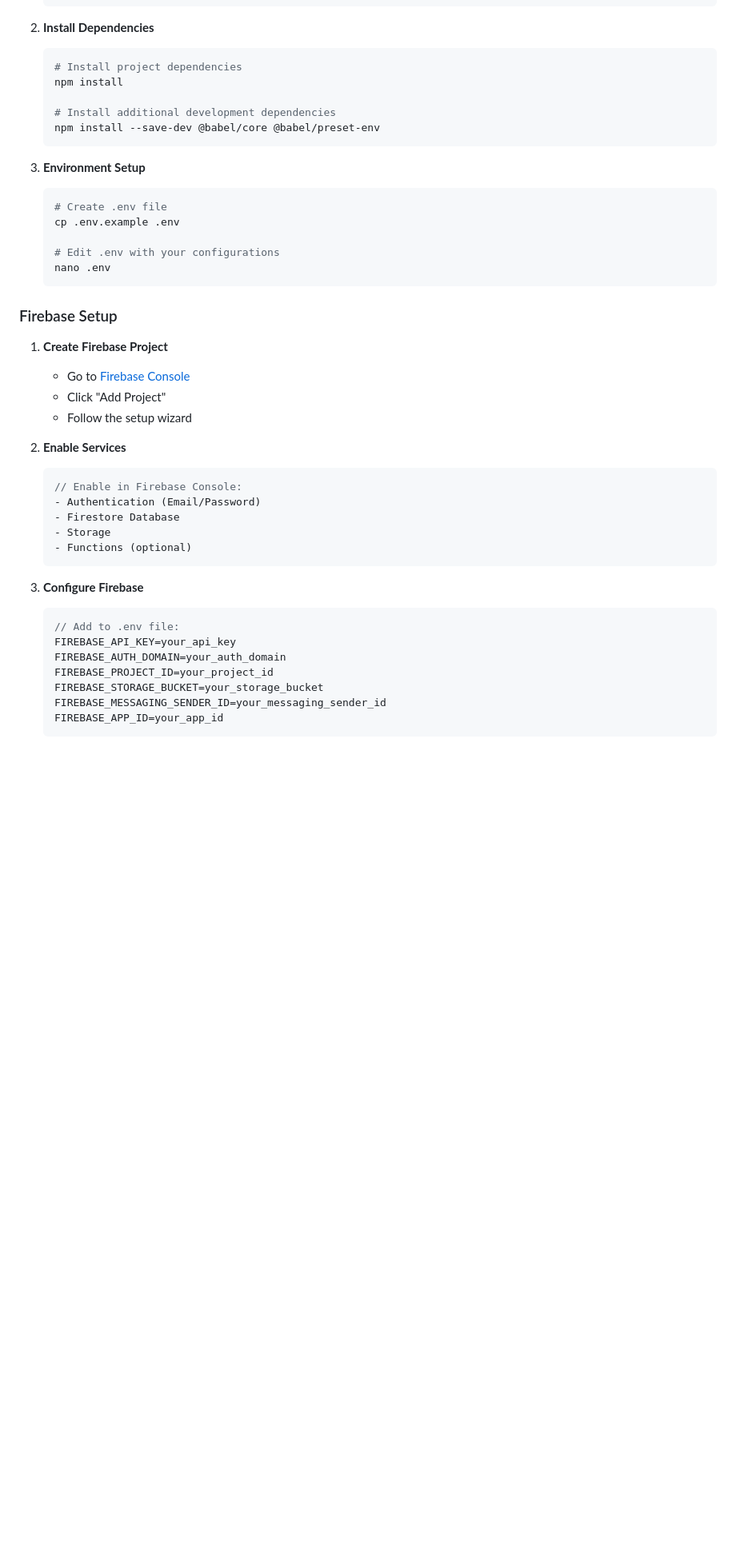
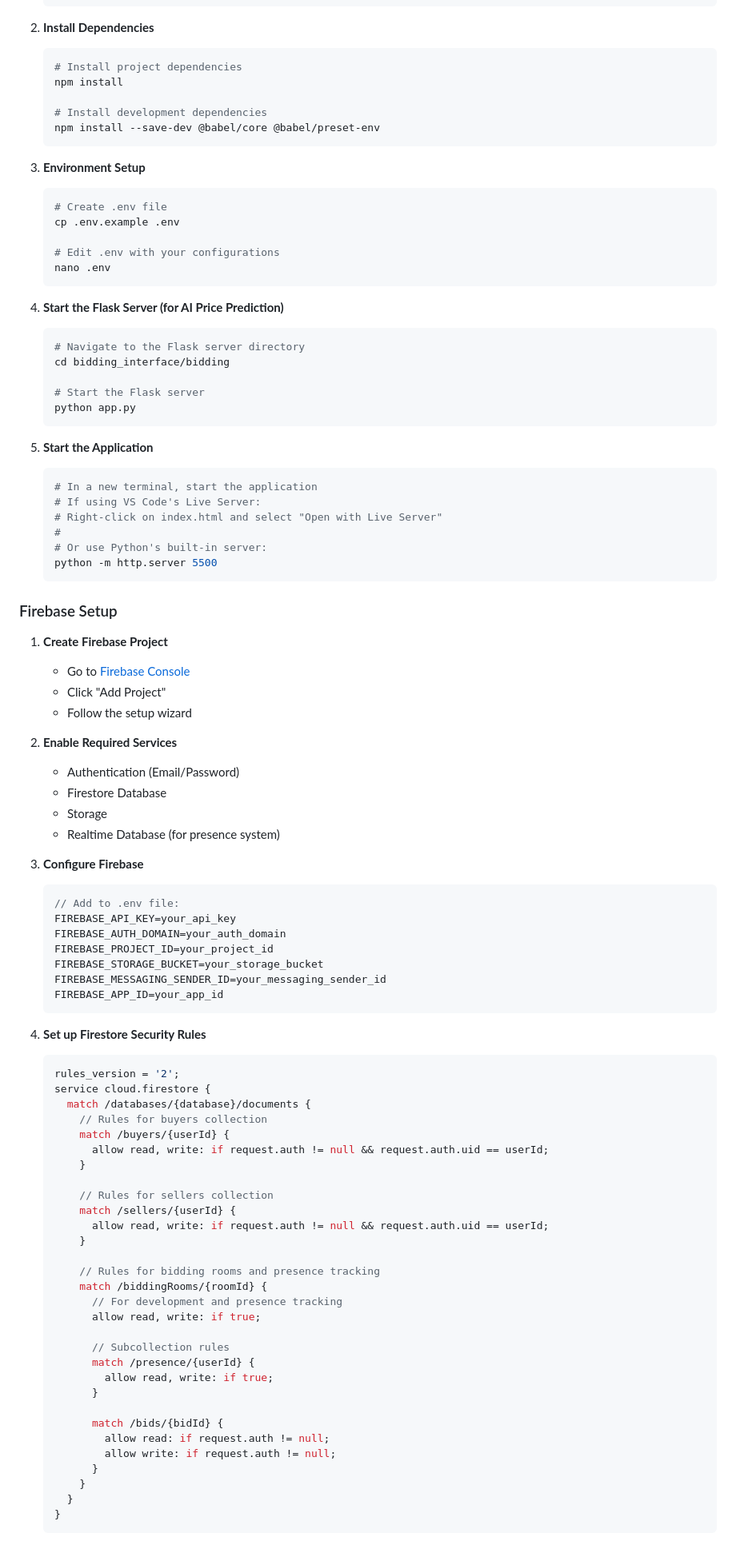
Before and after one commit to adithyansk-2002/HarvestHub, a Markdown page: README.md, the part around one of its changes. Shown at 80% size. Drawn GitHub-style; blank space fills up the shorter version.

````diff
--- a/README.md
+++ b/README.md
@@ -140,7 +168,7 @@ HarvestHub is a web-based platform that connects farmers and buyers through an e
    # Install project dependencies
    npm install
 
-   # Install additional development dependencies
+   # Install development dependencies
    npm install --save-dev @babel/core @babel/preset-env
    ```
 
@@ -153,6 +181,25 @@ HarvestHub is a web-based platform that connects farmers and buyers through an e
    nano .env
    ```
 
+4. **Start the Flask Server (for AI Price Prediction)**
+   ```bash
+   # Navigate to the Flask server directory
+   cd bidding_interface/bidding
+
+   # Start the Flask server
+   python app.py
+   ```
+
+5. **Start the Application**
+   ```bash
+   # In a new terminal, start the application
+   # If using VS Code's Live Server:
+   # Right-click on index.html and select "Open with Live Server"
+   #
+   # Or use Python's built-in server:
+   python -m http.server 5500
+   ```
+
 ### Firebase Setup
 
 1. **Create Firebase Project**
@@ -160,14 +207,11 @@ HarvestHub is a web-based platform that connects farmers and buyers through an e
    - Click "Add Project"
    - Follow the setup wizard
 
-2. **Enable Services**
-   ```javascript
-   // Enable in Firebase Console:
+2. **Enable Required Services**
    - Authentication (Email/Password)
    - Firestore Database
    - Storage
-   - Functions (optional)
-   ```
+   - Realtime Database (for presence system)
 
 3. **Configure Firebase**
    ```javascript
@@ -179,3 +223,38 @@ HarvestHub is a web-based platform that connects farmers and buyers through an e
    FIREBASE_MESSAGING_SENDER_ID=your_messaging_sender_id
    FIREBASE_APP_ID=your_app_id
    ```
+
+4. **Set up Firestore Security Rules**
+   ```javascript
+   rules_version = '2';
+   service cloud.firestore {
+     match /databases/{database}/documents {
+       // Rules for buyers collection
+       match /buyers/{userId} {
+         allow read, write: if request.auth != null && request.auth.uid == userId;
+       }
+
+       // Rules for sellers collection
+       match /sellers/{userId} {
+         allow read, write: if request.auth != null && request.auth.uid == userId;
+       }
+
+       // Rules for bidding rooms and presence tracking
+       match /biddingRooms/{roomId} {
+         // For development and presence tracking
+         allow read, write: if true;
+
+         // Subcollection rules
+         match /presence/{userId} {
+           allow read, write: if true;
+         }
+
+         match /bids/{bidId} {
+           allow read: if request.auth != null;
+           allow write: if request.auth != null;
+         }
+       }
+     }
+   }
+   ```
+
````
Also changed, not shown: other parts of README.md (+42 -4 lines).
